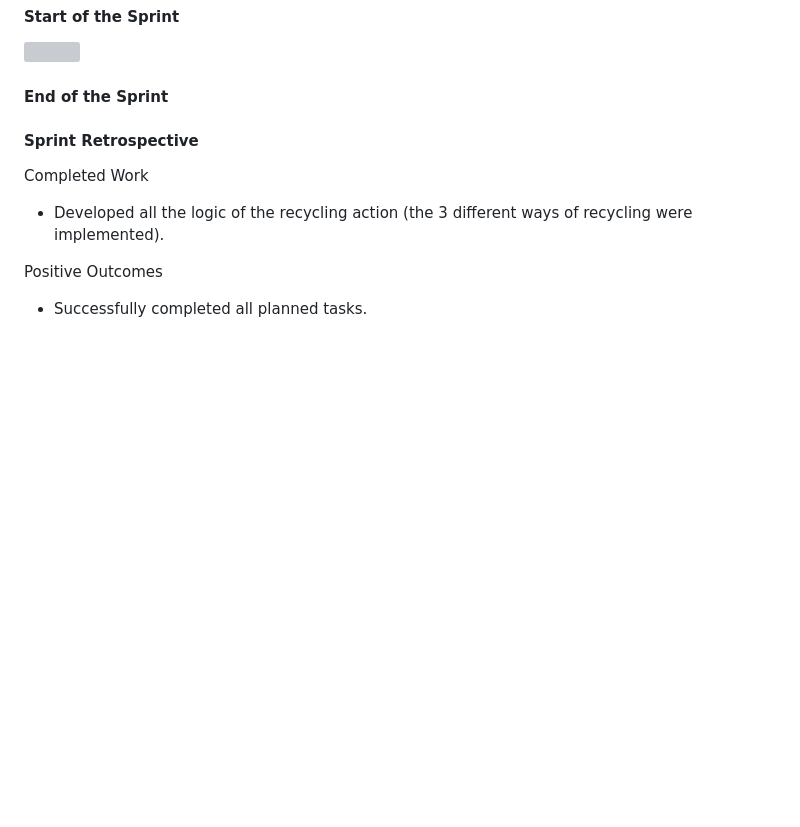
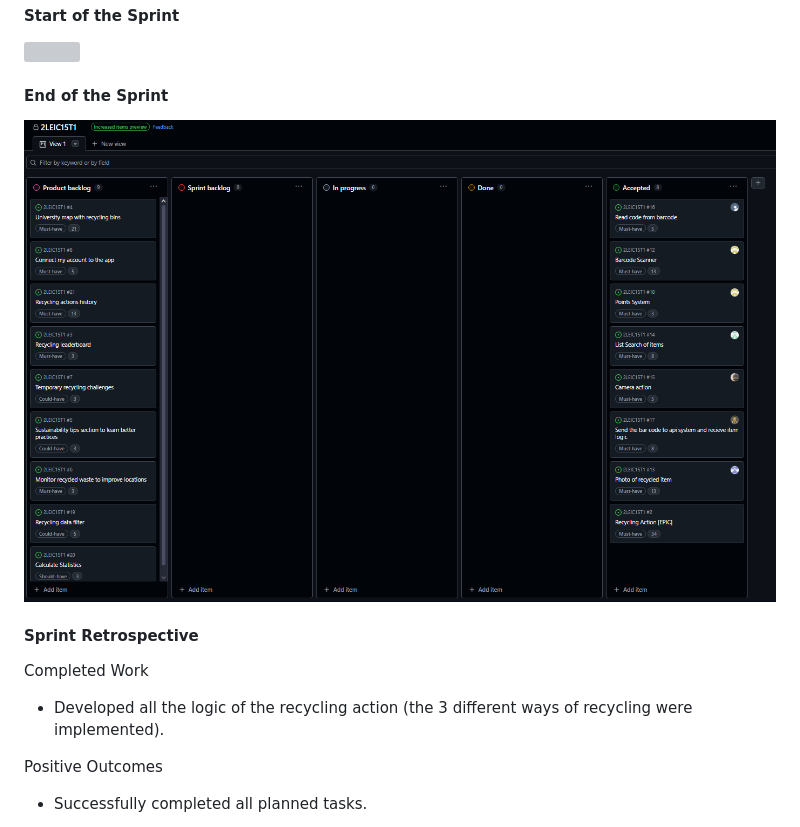
Before and after one commit to LEIC-ES-2024-25/2LEIC15T1, a Markdown page: README.md, the part around the change. Rendered like a GitHub page; blank space fills up the shorter version; grey boxes are pictures that could not be loaded.

```diff
--- a/README.md
+++ b/README.md
@@ -270,6 +270,7 @@ You can find below information and references related with the project managemen
 <img src="imgs/sprint1-start.png">
 
 #### End of the Sprint
+<img src="imgs/sprint1-end.png">
 
 #### Sprint Retrospective
 
```
